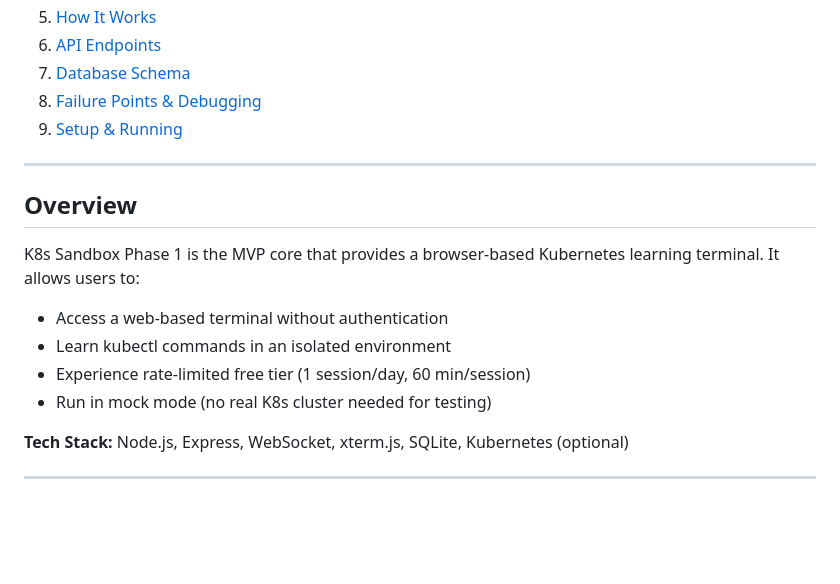
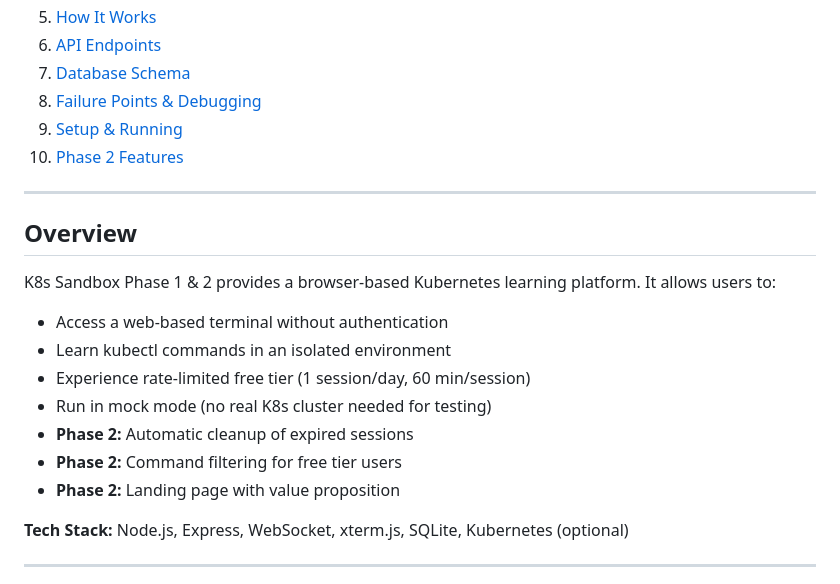
Before and after one commit to sag-ar/k8s-sandbox, a Markdown page: docs/README.md, the part around one of its changes. Rendered like a GitHub page; blank space fills up the shorter version.

```diff
--- a/docs/README.md
+++ b/docs/README.md
@@ -10,16 +10,20 @@
 7. [Database Schema](#database-schema)
 8. [Failure Points & Debugging](#failure-points--debugging)
 9. [Setup & Running](#setup--running)
+10. [Phase 2 Features](#phase-2-features)
 
 ---
 
 ## Overview
 
-K8s Sandbox Phase 1 is the MVP core that provides a browser-based Kubernetes learning terminal. It allows users to:
+K8s Sandbox Phase 1 & 2 provides a browser-based Kubernetes learning platform. It allows users to:
 - Access a web-based terminal without authentication
 - Learn kubectl commands in an isolated environment
 - Experience rate-limited free tier (1 session/day, 60 min/session)
 - Run in mock mode (no real K8s cluster needed for testing)
+- **Phase 2:** Automatic cleanup of expired sessions
+- **Phase 2:** Command filtering for free tier users
+- **Phase 2:** Landing page with value proposition
 
 **Tech Stack:** Node.js, Express, WebSocket, xterm.js, SQLite, Kubernetes (optional)
 
```
Also changed, not shown: other parts of docs/README.md (+96 -6 lines).
